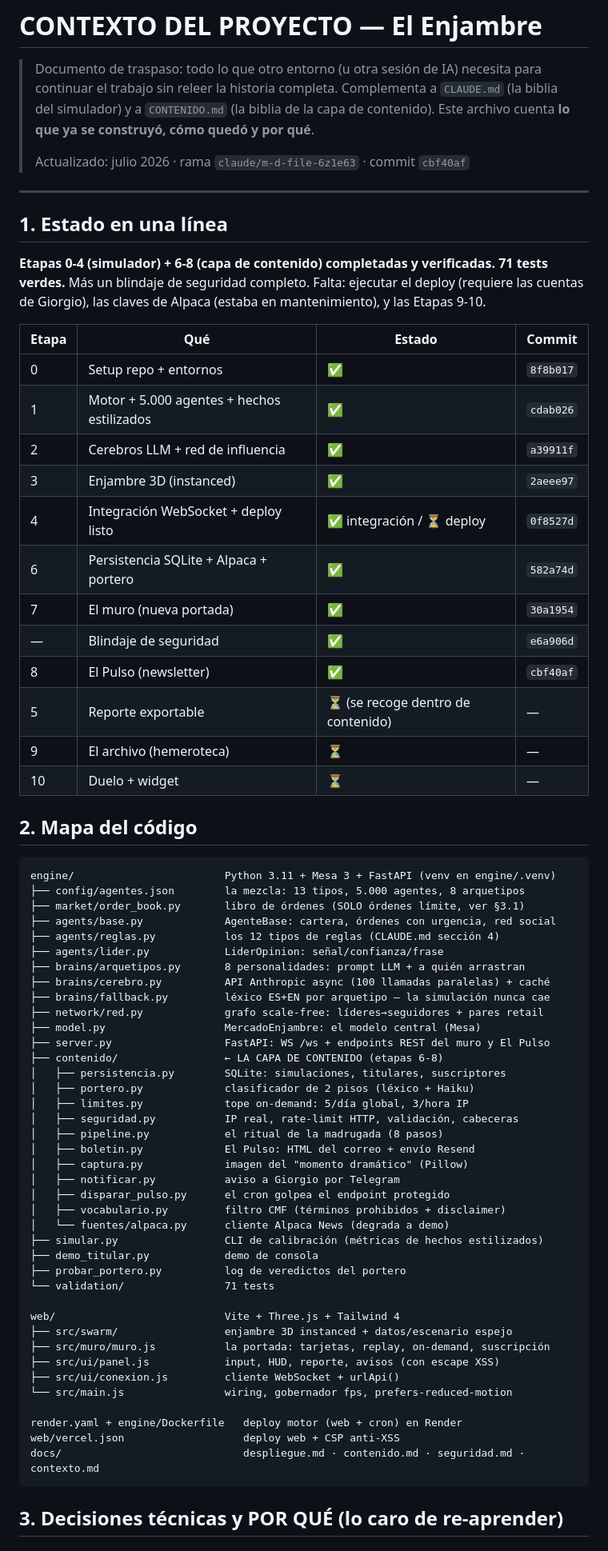
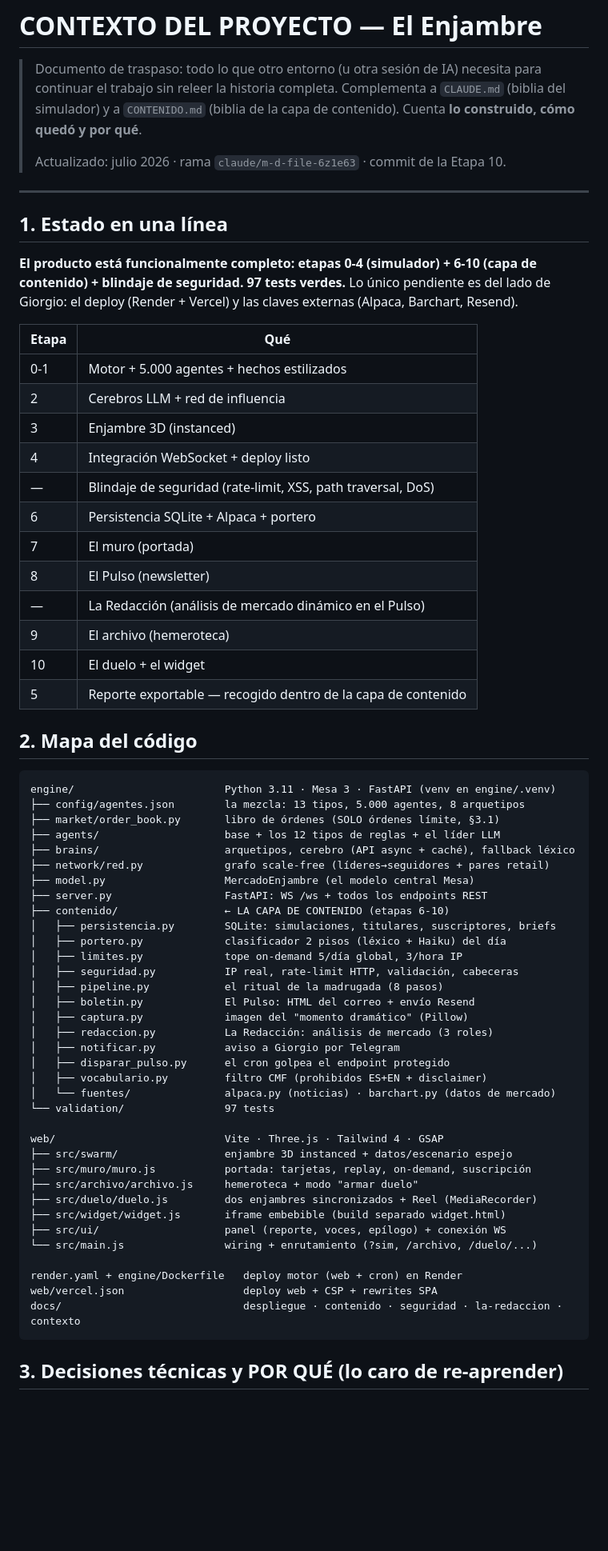
Before and after one commit to mastergio1/ENJAMBRE-AI-AGENTS, a Markdown page: docs/contexto.md, the part around one of its changes. Shown at 80% size. Drawn GitHub-style; blank space fills up the shorter version.

````diff
--- a/docs/contexto.md
+++ b/docs/contexto.md
@@ -2,78 +2,74 @@
 
 > Documento de traspaso: todo lo que otro entorno (u otra sesión de IA)
 > necesita para continuar el trabajo sin releer la historia completa.
-> Complementa a `CLAUDE.md` (la biblia del simulador) y a `CONTENIDO.md`
-> (la biblia de la capa de contenido). Este archivo cuenta **lo que ya se
-> construyó, cómo quedó y por qué**.
+> Complementa a `CLAUDE.md` (biblia del simulador) y a `CONTENIDO.md`
+> (biblia de la capa de contenido). Cuenta **lo construido, cómo quedó y
+> por qué**.
 >
-> Actualizado: julio 2026 · rama `claude/m-d-file-6z1e63` · commit `cbf40af`
+> Actualizado: julio 2026 · rama `claude/m-d-file-6z1e63` · commit de la Etapa 10.
 
 ---
 
 ## 1. Estado en una línea
 
-**Etapas 0-4 (simulador) + 6-8 (capa de contenido) completadas y
-verificadas. 71 tests verdes.** Más un blindaje de seguridad completo.
-Falta: ejecutar el deploy (requiere las cuentas de Giorgio), las claves
-de Alpaca (estaba en mantenimiento), y las Etapas 9-10.
+**El producto está funcionalmente completo: etapas 0-4 (simulador) + 6-10
+(capa de contenido) + blindaje de seguridad. 97 tests verdes.** Lo único
+pendiente es del lado de Giorgio: el deploy (Render + Vercel) y las claves
+externas (Alpaca, Barchart, Resend).
 
-| Etapa | Qué | Estado | Commit |
-|---|---|---|---|
-| 0 | Setup repo + entornos | ✅ | `8f8b017` |
-| 1 | Motor + 5.000 agentes + hechos estilizados | ✅ | `cdab026` |
-| 2 | Cerebros LLM + red de influencia | ✅ | `a39911f` |
-| 3 | Enjambre 3D (instanced) | ✅ | `2aeee97` |
-| 4 | Integración WebSocket + deploy listo | ✅ integración / ⏳ deploy | `0f8527d` |
-| 6 | Persistencia SQLite + Alpaca + portero | ✅ | `582a74d` |
-| 7 | El muro (nueva portada) | ✅ | `30a1954` |
-| — | Blindaje de seguridad | ✅ | `e6a906d` |
-| 8 | El Pulso (newsletter) | ✅ | `cbf40af` |
-| 5 | Reporte exportable | ⏳ (se recoge dentro de contenido) | — |
-| 9 | El archivo (hemeroteca) | ⏳ | — |
-| 10 | Duelo + widget | ⏳ | — |
+| Etapa | Qué |
+|---|---|
+| 0-1 | Motor + 5.000 agentes + hechos estilizados |
+| 2 | Cerebros LLM + red de influencia |
+| 3 | Enjambre 3D (instanced) |
+| 4 | Integración WebSocket + deploy listo |
+| — | Blindaje de seguridad (rate-limit, XSS, path traversal, DoS) |
+| 6 | Persistencia SQLite + Alpaca + portero |
+| 7 | El muro (portada) |
+| 8 | El Pulso (newsletter) |
+| — | La Redacción (análisis de mercado dinámico en el Pulso) |
+| 9 | El archivo (hemeroteca) |
+| 10 | El duelo + el widget |
+| 5 | Reporte exportable — recogido dentro de la capa de contenido |
 
 ## 2. Mapa del código
 
 ```
-engine/                        Python 3.11 + Mesa 3 + FastAPI (venv en engine/.venv)
+engine/                        Python 3.11 · Mesa 3 · FastAPI (venv en engine/.venv)
 ├── config/agentes.json        la mezcla: 13 tipos, 5.000 agentes, 8 arquetipos
-├── market/order_book.py       libro de órdenes (SOLO órdenes límite, ver §3.1)
-├── agents/base.py             AgenteBase: cartera, órdenes con urgencia, red social
-├── agents/reglas.py           los 12 tipos de reglas (CLAUDE.md sección 4)
-├── agents/lider.py            LiderOpinion: señal/confianza/frase
-├── brains/arquetipos.py       8 personalidades: prompt LLM + a quién arrastran
-├── brains/cerebro.py          API Anthropic async (100 llamadas paralelas) + caché
-├── brains/fallback.py         léxico ES+EN por arquetipo — la simulación nunca cae
-├── network/red.py             grafo scale-free: líderes→seguidores + pares retail
-├── model.py                   MercadoEnjambre: el modelo central (Mesa)
-├── server.py                  FastAPI: WS /ws + endpoints REST del muro y El Pulso
-├── contenido/                 ← LA CAPA DE CONTENIDO (etapas 6-8)
-│   ├── persistencia.py        SQLite: simulaciones, titulares, suscriptores
-│   ├── portero.py             clasificador de 2 pisos (léxico + Haiku)
-│   ├── limites.py             tope on-demand: 5/día global, 3/hora IP
+├── market/order_book.py       libro de órdenes (SOLO órdenes límite, §3.1)
+├── agents/                    base + los 12 tipos de reglas + el líder LLM
+├── brains/                    arquetipos, cerebro (API async + caché), fallback léxico
+├── network/red.py             grafo scale-free (líderes→seguidores + pares retail)
+├── model.py                   MercadoEnjambre (el modelo central Mesa)
+├── server.py                  FastAPI: WS /ws + todos los endpoints REST
+├── contenido/                 ← LA CAPA DE CONTENIDO (etapas 6-10)
+│   ├── persistencia.py        SQLite: simulaciones, titulares, suscriptores, briefs
+│   ├── portero.py             clasificador 2 pisos (léxico + Haiku) del día
+│   ├── limites.py             tope on-demand 5/día global, 3/hora IP
 │   ├── seguridad.py           IP real, rate-limit HTTP, validación, cabeceras
 │   ├── pipeline.py            el ritual de la madrugada (8 pasos)
 │   ├── boletin.py             El Pulso: HTML del correo + envío Resend
 │   ├── captura.py             imagen del "momento dramático" (Pillow)
+│   ├── redaccion.py           La Redacción: análisis de mercado (3 roles)
 │   ├── notificar.py           aviso a Giorgio por Telegram
 │   ├── disparar_pulso.py      el cron golpea el endpoint protegido
-│   ├── vocabulario.py         filtro CMF (términos prohibidos + disclaimer)
-│   └── fuentes/alpaca.py      cliente Alpaca News (degrada a demo)
-├── simular.py                 CLI de calibración (métricas de hechos estilizados)
-├── demo_titular.py            demo de consola
-├── probar_portero.py          log de veredictos del portero
-└── validation/                71 tests
+│   ├── vocabulario.py         filtro CMF (prohibidos ES+EN + disclaimer)
+│   └── fuentes/               alpaca.py (noticias) · barchart.py (datos de mercado)
+└── validation/                97 tests
 
-web/                           Vite + Three.js + Tailwind 4
+web/                           Vite · Three.js · Tailwind 4 · GSAP
 ├── src/swarm/                 enjambre 3D instanced + datos/escenario espejo
-├── src/muro/muro.js           la portada: tarjetas, replay, on-demand, suscripción
-├── src/ui/panel.js            input, HUD, reporte, avisos (con escape XSS)
-├── src/ui/conexion.js         cliente WebSocket + urlApi()
-└── src/main.js                wiring, gobernador fps, prefers-reduced-motion
+├── src/muro/muro.js           portada: tarjetas, replay, on-demand, suscripción
+├── src/archivo/archivo.js     hemeroteca + modo "armar duelo"
+├── src/duelo/duelo.js         dos enjambres sincronizados + Reel (MediaRecorder)
+├── src/widget/widget.js       iframe embebible (build separado widget.html)
+├── src/ui/                    panel (reporte, voces, epílogo) + conexión WS
+└── src/main.js                wiring + enrutamiento (?sim, /archivo, /duelo/...)
 
 render.yaml + engine/Dockerfile   deploy motor (web + cron) en Render
-web/vercel.json                   deploy web + CSP anti-XSS
-docs/                             despliegue.md · contenido.md · seguridad.md · contexto.md
+web/vercel.json                   deploy web + CSP + rewrites SPA
+docs/                             despliegue · contenido · seguridad · la-redaccion · contexto
 ```
 
 ## 3. Decisiones técnicas y POR QUÉ (lo caro de re-aprender)
````
Also changed, not shown: other parts of docs/contexto.md (+78 -85 lines).
